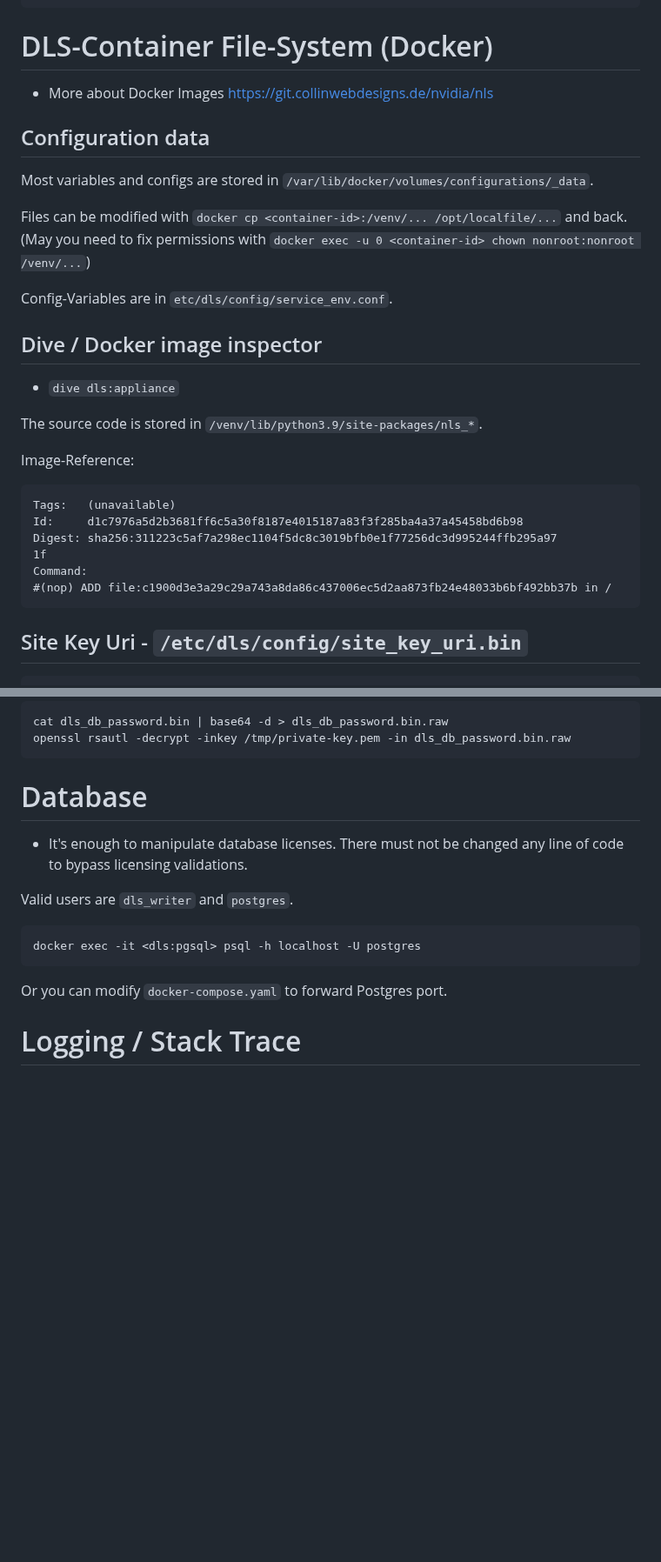
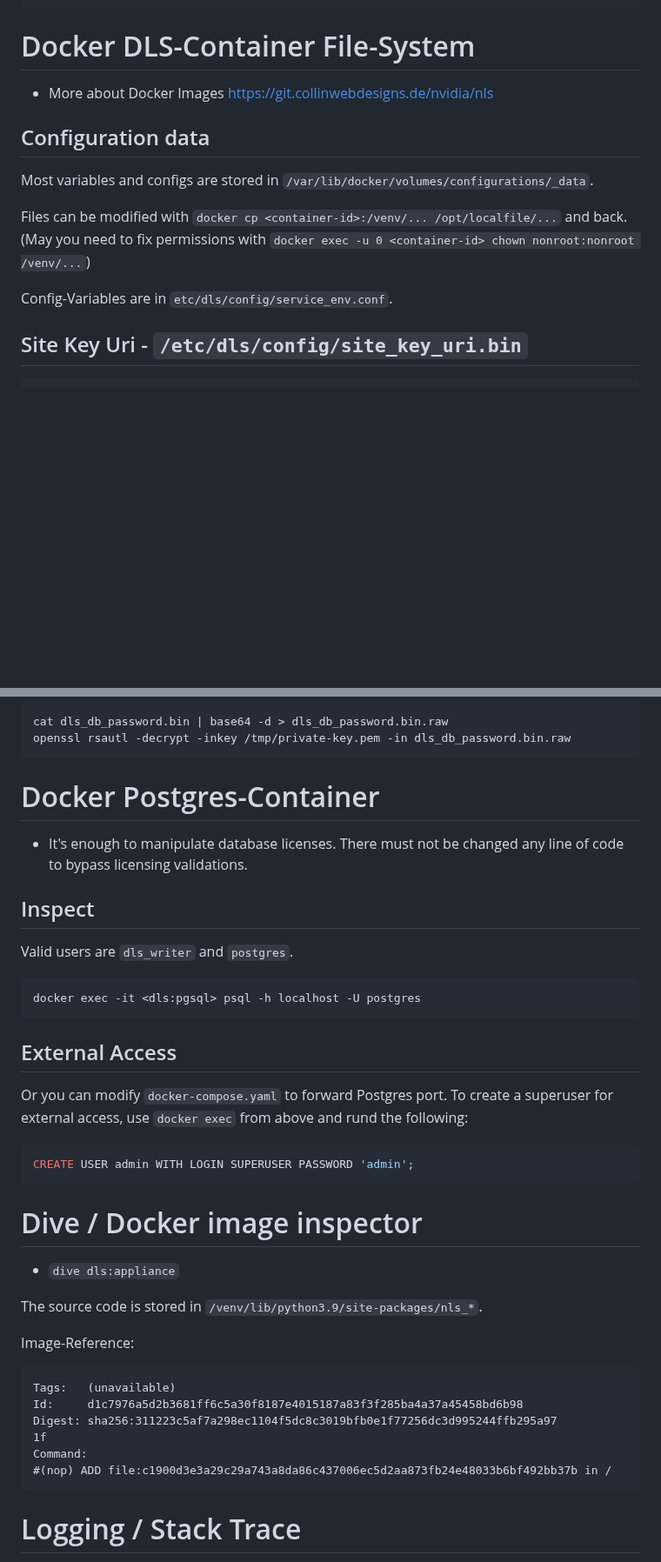
Before and after one commit to GreenDamTan/fastapi-dls_mirror, a Markdown page: doc/Reverse Engineering Notes.md, 2 parts joined by grey strips. Shown at 87% size. GitHub-like rendering; blank space fills up the shorter version.

Commit message:
Reverse Engineering Notes.md bearbeiten

````diff
--- a/doc/Reverse Engineering Notes.md
+++ b/doc/Reverse Engineering Notes.md
@@ -29,7 +29,7 @@ nvidia-gridd[2986]: Acquiring license. (Info: license.nvidia.space; NVIDIA RTX V
 nvidia-gridd[2986]: License acquired successfully. (Info: license.nvidia.space, NVIDIA RTX Virtual Workstation; Expiry: 2023-1-29 22:3:0 GMT)
 ```
 
-# DLS-Container File-System (Docker)
+# Docker DLS-Container File-System
 
 - More about Docker Images https://git.collinwebdesigns.de/nvidia/nls
 
@@ -41,23 +41,6 @@ Files can be modified with `docker cp <container-id>:/venv/... /opt/localfile/..
 (May you need to fix permissions with `docker exec -u 0 <container-id> chown nonroot:nonroot /venv/...`)
 
 Config-Variables are in `etc/dls/config/service_env.conf`.
-
-## Dive / Docker image inspector
-
-- `dive dls:appliance`
-
-The source code is stored in `/venv/lib/python3.9/site-packages/nls_*`.
-
-Image-Reference:
-
-```
-Tags:   (unavailable)
-Id:     d1c7976a5d2b3681ff6c5a30f8187e4015187a83f3f285ba4a37a45458bd6b98
-Digest: sha256:311223c5af7a298ec1104f5dc8c3019bfb0e1f77256dc3d995244ffb295a97
-1f
-Command:
-#(nop) ADD file:c1900d3e3a29c29a743a8da86c437006ec5d2aa873fb24e48033b6bf492bb37b in /
-```
 
 
 ## Site Key Uri - `/etc/dls/config/site_key_uri.bin`
@@ -80,10 +63,12 @@ cat dls_db_password.bin | base64 -d > dls_db_password.bin.raw
 openssl rsautl -decrypt -inkey /tmp/private-key.pem -in dls_db_password.bin.raw
 ```
 
-# Database
+# Docker Postgres-Container
 
 - It's enough to manipulate database licenses. There must not be changed any line of code to bypass licensing
   validations.
+
+## Inspect
 
 Valid users are `dls_writer` and `postgres`.
 
@@ -91,7 +76,30 @@ Valid users are `dls_writer` and `postgres`.
 docker exec -it <dls:pgsql> psql -h localhost -U postgres
 ```
 
-Or you can modify `docker-compose.yaml` to forward Postgres port.
+## External Access
+
+Or you can modify `docker-compose.yaml` to forward Postgres port. To create a superuser for external access, use `docker exec` from above and rund the following:
+
+```sql
+CREATE USER admin WITH LOGIN SUPERUSER PASSWORD 'admin';
+```
+
+# Dive / Docker image inspector
+
+- `dive dls:appliance`
+
+The source code is stored in `/venv/lib/python3.9/site-packages/nls_*`.
+
+Image-Reference:
+
+```
+Tags:   (unavailable)
+Id:     d1c7976a5d2b3681ff6c5a30f8187e4015187a83f3f285ba4a37a45458bd6b98
+Digest: sha256:311223c5af7a298ec1104f5dc8c3019bfb0e1f77256dc3d995244ffb295a97
+1f
+Command:
+#(nop) ADD file:c1900d3e3a29c29a743a8da86c437006ec5d2aa873fb24e48033b6bf492bb37b in /
+```
 
 # Logging / Stack Trace
 
````
